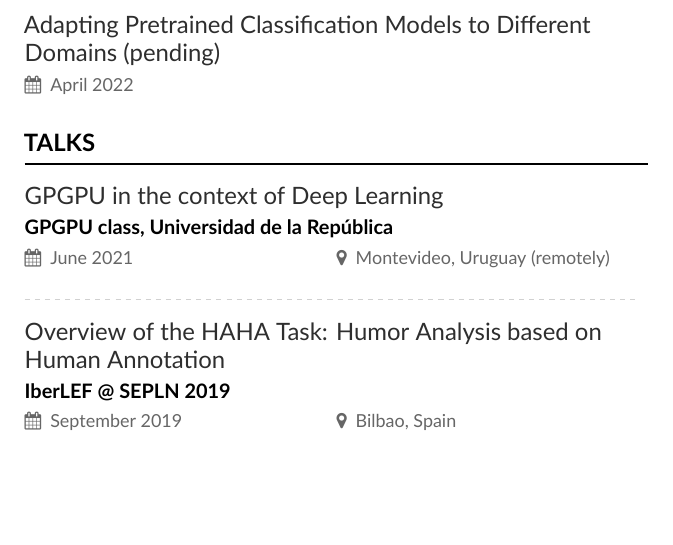
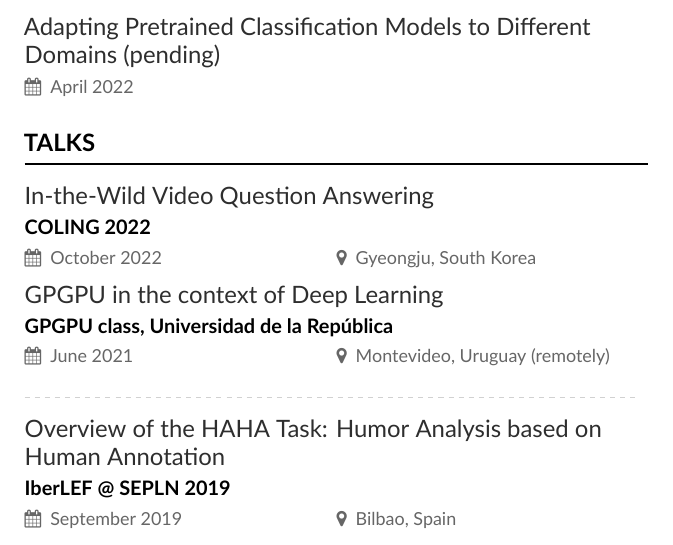
Before and after one commit to bryant1410/resume, a LaTeX CV (main.tex): part of page 4 of 6, cut so that both start at the same text, the shorter picture padded with empty space. Compiled offline with XeLaTeX.

Commit message:
Add COLING presentation

```diff
--- a/main.tex
+++ b/main.tex
@@ -142,6 +142,8 @@
 
 \cvsection{Talks}
 
+\cvevent{In-the-Wild Video Question Answering}{COLING 2022}{October 2022}{Gyeongju, South Korea}
+
 \cvevent{GPGPU in the context of Deep Learning}{GPGPU class, Universidad de la República}{June 2021}{Montevideo, Uruguay (remotely)}
 
 \divider{}
```
